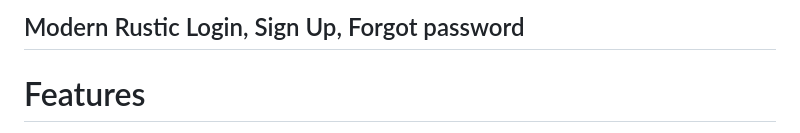
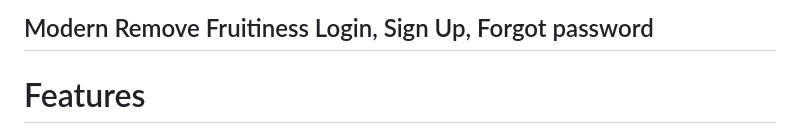
Before and after one commit to LarryTheFatCat/modern-login-design, a Markdown page: README.md, the part around the change. GitHub-like rendering.

```diff
--- a/README.md
+++ b/README.md
@@ -1,4 +1,4 @@
-## Modern Rustic Login, Sign Up, Forgot password
+## Modern Remove Fruitiness Login, Sign Up, Forgot password
 # Features
 
 This is a simple, modern, and easy to use UI template that is built with HTML, CSS and JavaScript. It is fully responsive and works on all devices. It is also very easy to customize and use. It is built with the latest technologies and is very fast and lightweight.
```
